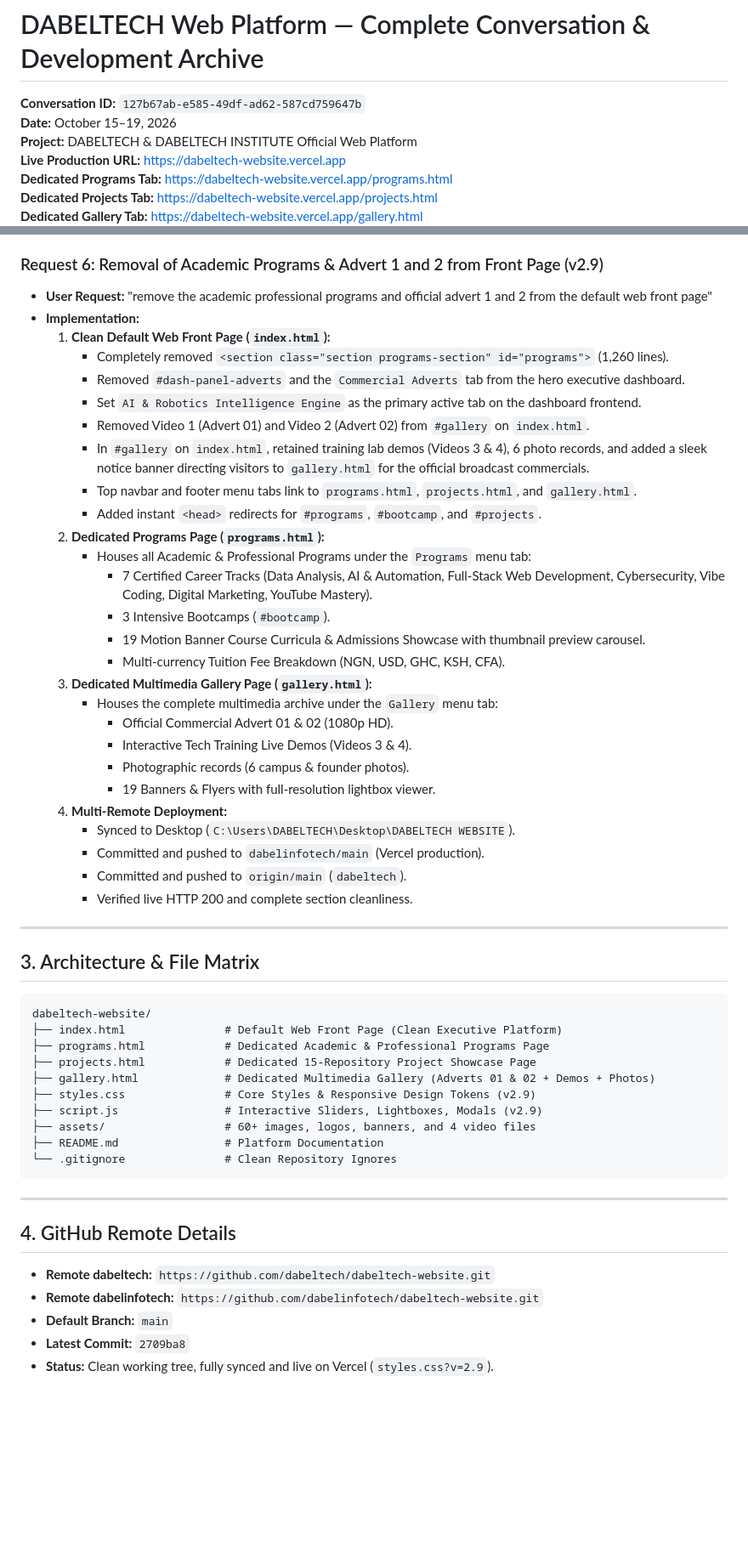
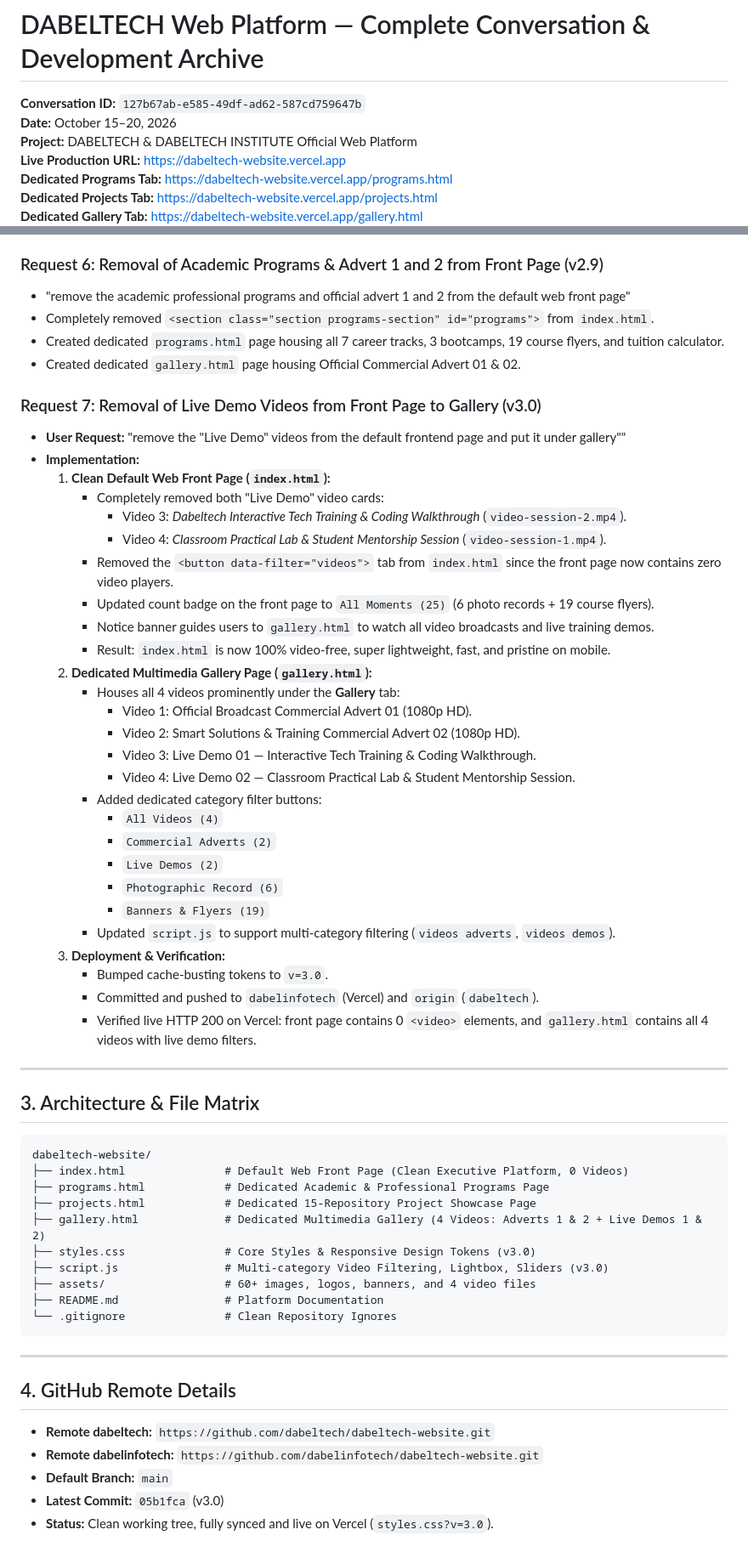
Before and after one commit to dabelinfotech/dabeltech-website, a Markdown page: CONVERSATION_SUMMARY.md, 2 parts joined by grey strips. Shown at 85% size. Rendered like a GitHub page; blank space fills up the shorter version.

Commit message:
docs: update conversation archive with v3.0 live demos separation

````diff
--- a/CONVERSATION_SUMMARY.md
+++ b/CONVERSATION_SUMMARY.md
@@ -1,7 +1,7 @@
 # DABELTECH Web Platform — Complete Conversation & Development Archive
 
 **Conversation ID:** `127b67ab-e585-49df-ad62-587cd759647b`
-**Date:** October 15–19, 2026
+**Date:** October 15–20, 2026
 **Project:** DABELTECH & DABELTECH INSTITUTE Official Web Platform
 **Live Production URL:** [https://dabeltech-website.vercel.app](https://dabeltech-website.vercel.app)
 **Dedicated Programs Tab:** [https://dabeltech-website.vercel.app/programs.html](https://dabeltech-website.vercel.app/programs.html)
@@ -44,33 +44,39 @@ This archive records all technical requirements, visual updates, architectural c
 - Created dedicated `projects.html` page housing all 15 repositories with interactive filters.
 
 ### Request 6: Removal of Academic Programs & Advert 1 and 2 from Front Page (v2.9)
-- **User Request:** "remove the academic professional programs and official advert 1 and 2 from the default web front page"
+- "remove the academic professional programs and official advert 1 and 2 from the default web front page"
+- Completely removed `<section class="section programs-section" id="programs">` from `index.html`.
+- Created dedicated `programs.html` page housing all 7 career tracks, 3 bootcamps, 19 course flyers, and tuition calculator.
+- Created dedicated `gallery.html` page housing Official Commercial Advert 01 & 02.
+
+### Request 7: Removal of Live Demo Videos from Front Page to Gallery (v3.0)
+- **User Request:** "remove the "Live Demo" videos from the default frontend page and put it under gallery""
 - **Implementation:**
   1. **Clean Default Web Front Page (`index.html`):**
-     - Completely removed `<section class="section programs-section" id="programs">` (1,260 lines).
-     - Removed `#dash-panel-adverts` and the `Commercial Adverts` tab from the hero executive dashboard.
-     - Set `AI & Robotics Intelligence Engine` as the primary active tab on the dashboard frontend.
-     - Removed Video 1 (Advert 01) and Video 2 (Advert 02) from `#gallery` on `index.html`.
-     - In `#gallery` on `index.html`, retained training lab demos (Videos 3 & 4), 6 photo records, and added a sleek notice banner directing visitors to `gallery.html` for the official broadcast commercials.
-     - Top navbar and footer menu tabs link to `programs.html`, `projects.html`, and `gallery.html`.
-     - Added instant `<head>` redirects for `#programs`, `#bootcamp`, and `#projects`.
-  2. **Dedicated Programs Page (`programs.html`):**
-     - Houses all Academic & Professional Programs under the `Programs` menu tab:
-       - 7 Certified Career Tracks (Data Analysis, AI & Automation, Full-Stack Web Development, Cybersecurity, Vibe Coding, Digital Marketing, YouTube Mastery).
-       - 3 Intensive Bootcamps (`#bootcamp`).
-       - 19 Motion Banner Course Curricula & Admissions Showcase with thumbnail preview carousel.
-       - Multi-currency Tuition Fee Breakdown (NGN, USD, GHC, KSH, CFA).
-  3. **Dedicated Multimedia Gallery Page (`gallery.html`):**
-     - Houses the complete multimedia archive under the `Gallery` menu tab:
-       - Official Commercial Advert 01 & 02 (1080p HD).
-       - Interactive Tech Training Live Demos (Videos 3 & 4).
-       - Photographic records (6 campus & founder photos).
-       - 19 Banners & Flyers with full-resolution lightbox viewer.
-  4. **Multi-Remote Deployment:**
-     - Synced to Desktop (`C:\Users\DABELTECH\Desktop\DABELTECH WEBSITE`).
-     - Committed and pushed to `dabelinfotech/main` (Vercel production).
-     - Committed and pushed to `origin/main` (`dabeltech`).
-     - Verified live HTTP 200 and complete section cleanliness.
+     - Completely removed both "Live Demo" video cards:
+       - Video 3: *Dabeltech Interactive Tech Training & Coding Walkthrough* (`video-session-2.mp4`).
+       - Video 4: *Classroom Practical Lab & Student Mentorship Session* (`video-session-1.mp4`).
+     - Removed the `<button data-filter="videos">` tab from `index.html` since the front page now contains zero video players.
+     - Updated count badge on the front page to `All Moments (25)` (6 photo records + 19 course flyers).
+     - Notice banner guides users to `gallery.html` to watch all video broadcasts and live training demos.
+     - Result: `index.html` is now 100% video-free, super lightweight, fast, and pristine on mobile.
+  2. **Dedicated Multimedia Gallery Page (`gallery.html`):**
+     - Houses all 4 videos prominently under the **Gallery** tab:
+       - Video 1: Official Broadcast Commercial Advert 01 (1080p HD).
+       - Video 2: Smart Solutions & Training Commercial Advert 02 (1080p HD).
+       - Video 3: Live Demo 01 — Interactive Tech Training & Coding Walkthrough.
+       - Video 4: Live Demo 02 — Classroom Practical Lab & Student Mentorship Session.
+     - Added dedicated category filter buttons:
+       - `All Videos (4)`
+       - `Commercial Adverts (2)`
+       - `Live Demos (2)`
+       - `Photographic Record (6)`
+       - `Banners & Flyers (19)`
+     - Updated `script.js` to support multi-category filtering (`videos adverts`, `videos demos`).
+  3. **Deployment & Verification:**
+     - Bumped cache-busting tokens to `v=3.0`.
+     - Committed and pushed to `dabelinfotech` (Vercel) and `origin` (`dabeltech`).
+     - Verified live HTTP 200 on Vercel: front page contains 0 `<video>` elements, and `gallery.html` contains all 4 videos with live demo filters.
 
 ---
 
@@ -78,12 +84,12 @@ This archive records all technical requirements, visual updates, architectural c
 
 ```
 dabeltech-website/
-├── index.html               # Default Web Front Page (Clean Executive Platform)
+├── index.html               # Default Web Front Page (Clean Executive Platform, 0 Videos)
 ├── programs.html            # Dedicated Academic & Professional Programs Page
 ├── projects.html            # Dedicated 15-Repository Project Showcase Page
-├── gallery.html             # Dedicated Multimedia Gallery (Adverts 01 & 02 + Demos + Photos)
-├── styles.css               # Core Styles & Responsive Design Tokens (v2.9)
-├── script.js                # Interactive Sliders, Lightboxes, Modals (v2.9)
+├── gallery.html             # Dedicated Multimedia Gallery (4 Videos: Adverts 1 & 2 + Live Demos 1 & 2)
+├── styles.css               # Core Styles & Responsive Design Tokens (v3.0)
+├── script.js                # Multi-category Video Filtering, Lightbox, Sliders (v3.0)
 ├── assets/                  # 60+ images, logos, banners, and 4 video files
 ├── README.md                # Platform Documentation
 └── .gitignore               # Clean Repository Ignores
@@ -96,5 +102,5 @@ dabeltech-website/
 - **Remote dabeltech:** `https://github.com/dabeltech/dabeltech-website.git`
 - **Remote dabelinfotech:** `https://github.com/dabelinfotech/dabeltech-website.git`
 - **Default Branch:** `main`
-- **Latest Commit:** `2709ba8`
-- **Status:** Clean working tree, fully synced and live on Vercel (`styles.css?v=2.9`).
+- **Latest Commit:** `05b1fca` (v3.0)
+- **Status:** Clean working tree, fully synced and live on Vercel (`styles.css?v=3.0`).
````
